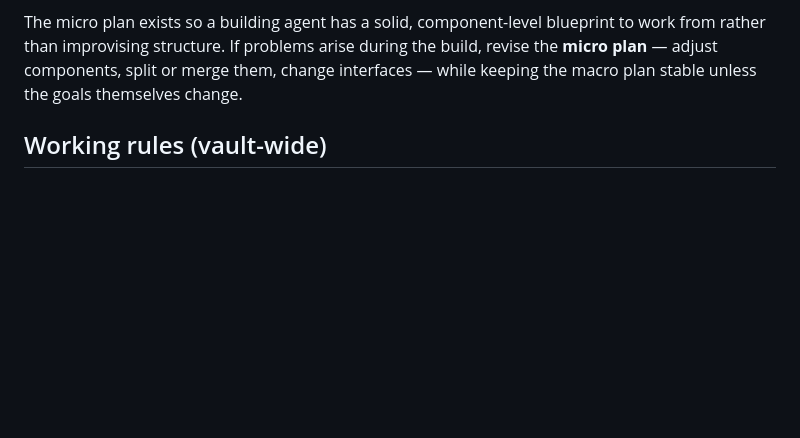
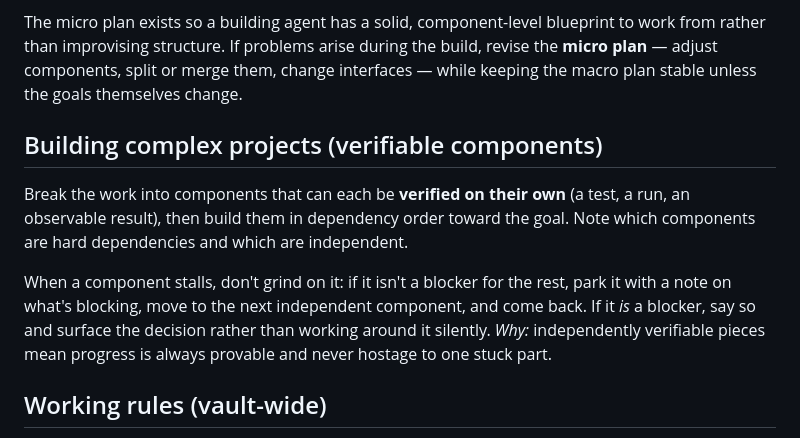
Before and after one commit to alex-htutt/regalia, a Markdown page: CLAUDE.md, the part around the change. Drawn GitHub-style; blank space fills up the shorter version.

Commit message:
docs: add verifiable-components rule for complex builds
Break work into independently verifiable components, build in dependency
order, and park a stalled non-blocker rather than grinding on it.

Co-Authored-By: Claude Opus 5 <noreply@anthropic.com>

```diff
--- a/CLAUDE.md
+++ b/CLAUDE.md
@@ -35,6 +35,12 @@ When planning or scaffolding any coding project, split the plan into two parts:
 
 The micro plan exists so a building agent has a solid, component-level blueprint to work from rather than improvising structure. If problems arise during the build, revise the **micro plan** — adjust components, split or merge them, change interfaces — while keeping the macro plan stable unless the goals themselves change.
 
+## Building complex projects (verifiable components)
+
+Break the work into components that can each be **verified on their own** (a test, a run, an observable result), then build them in dependency order toward the goal. Note which components are hard dependencies and which are independent.
+
+When a component stalls, don't grind on it: if it isn't a blocker for the rest, park it with a note on what's blocking, move to the next independent component, and come back. If it *is* a blocker, say so and surface the decision rather than working around it silently. *Why:* independently verifiable pieces mean progress is always provable and never hostage to one stuck part.
+
 ## Working rules (vault-wide)
 
 - **Don't invent; say when unsure.** Never fabricate APIs, function signatures, benchmark numbers, citations, or capabilities. If you don't know, say so and offer to check. *Why:* false confidence is worse than a gap — a wrong API or made-up benchmark costs more to unwind than the honest "I don't know." (Generalized from the `research/` citation rules.)
```
